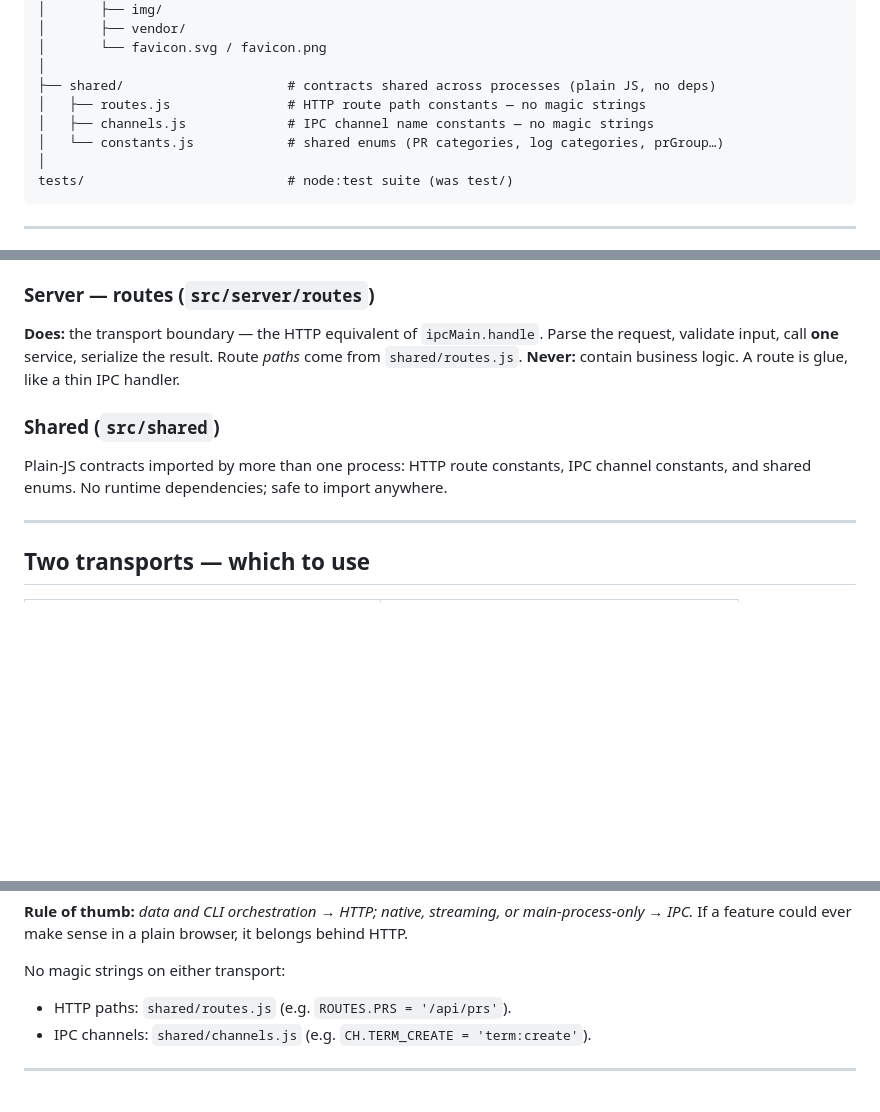
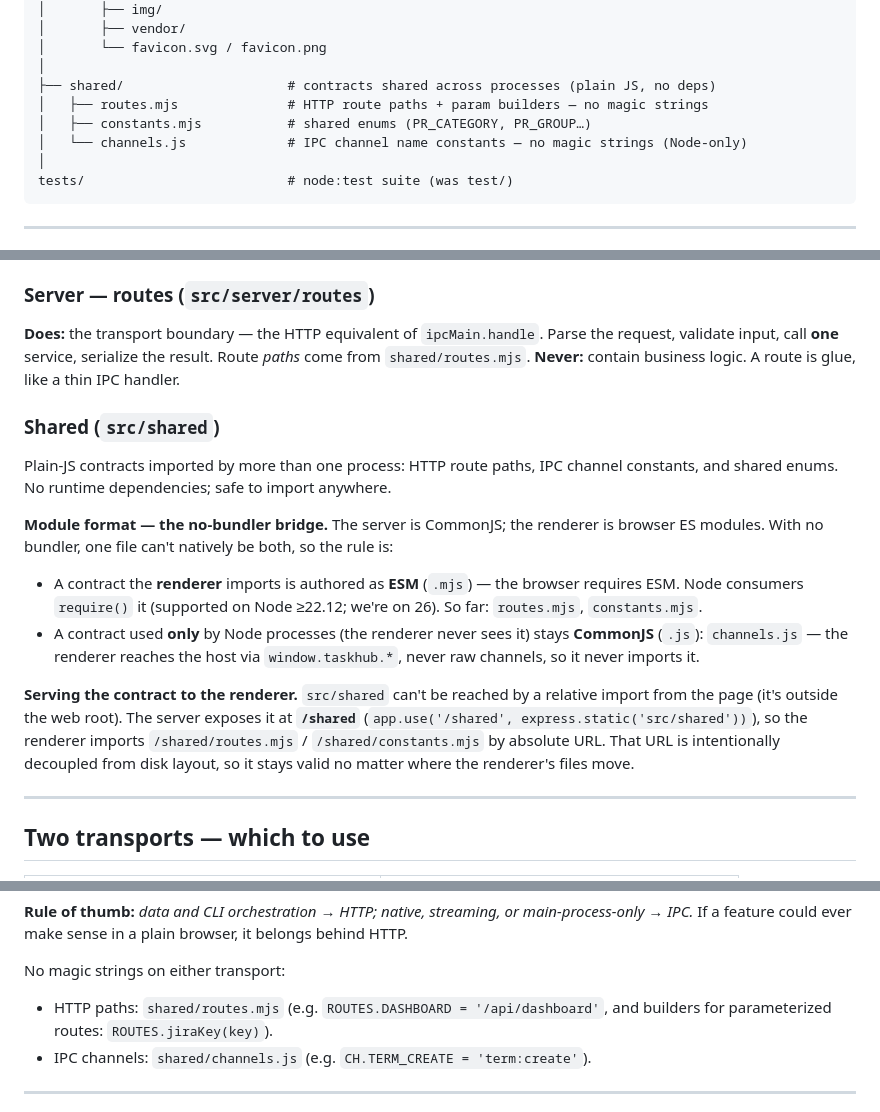
Before and after one commit to alexcding/cli-task-hub, a Markdown page: docs/ARCHITECTURE.md, 3 parts joined by grey strips. GitHub-like rendering; blank space fills up the shorter version.

Commit message:
docs: record /shared serving + .mjs/CJS module convention (Phase 1)
ARCHITECTURE.md now documents the no-bundler ESM/CJS bridge introduced while
wiring the shared contracts:
- cross-boundary contracts are ESM (.mjs) so the renderer can import them; Node
  require()s them (Node >=22.12). Node-only contracts (channels.js) stay CommonJS.
- the server exposes src/shared at /shared, so the renderer imports /shared/*.mjs
  by absolute URL — stable across later file moves.
Shared/ folder listing + the no-magic-strings note updated to match (.mjs).

Co-Authored-By: Claude Opus 4.8 (1M context) <noreply@anthropic.com>

````diff
--- a/docs/ARCHITECTURE.md
+++ b/docs/ARCHITECTURE.md
@@ -155,9 +155,9 @@ src/
 │       └── favicon.svg / favicon.png
 │
 ├── shared/                     # contracts shared across processes (plain JS, no deps)
-│   ├── routes.js               # HTTP route path constants — no magic strings
-│   ├── channels.js             # IPC channel name constants — no magic strings
-│   └── constants.js            # shared enums (PR categories, log categories, prGroup…)
+│   ├── routes.mjs              # HTTP route paths + param builders — no magic strings
+│   ├── constants.mjs           # shared enums (PR_CATEGORY, PR_GROUP…)
+│   └── channels.js             # IPC channel name constants — no magic strings (Node-only)
 │
 tests/                          # node:test suite (was test/)
 ```
@@ -211,12 +211,28 @@ resolution (`datadir.js`, honoring `TASKHUB_DATA_DIR`).
 ### Server — routes (`src/server/routes`)
 **Does:** the transport boundary — the HTTP equivalent of `ipcMain.handle`. Parse the
 request, validate input, call **one** service, serialize the result. Route *paths* come
-from `shared/routes.js`.
+from `shared/routes.mjs`.
 **Never:** contain business logic. A route is glue, like a thin IPC handler.
 
 ### Shared (`src/shared`)
-Plain-JS contracts imported by more than one process: HTTP route constants, IPC channel
+Plain-JS contracts imported by more than one process: HTTP route paths, IPC channel
 constants, and shared enums. No runtime dependencies; safe to import anywhere.
+
+**Module format — the no-bundler bridge.** The server is CommonJS; the renderer is browser
+ES modules. With no bundler, one file can't natively be both, so the rule is:
+
+- A contract the **renderer** imports is authored as **ESM** (`.mjs`) — the browser requires
+  ESM. Node consumers `require()` it (supported on Node ≥22.12; we're on 26). So far:
+  `routes.mjs`, `constants.mjs`.
+- A contract used **only** by Node processes (the renderer never sees it) stays **CommonJS**
+  (`.js`): `channels.js` — the renderer reaches the host via `window.taskhub.*`, never raw
+  channels, so it never imports it.
+
+**Serving the contract to the renderer.** `src/shared` can't be reached by a relative import
+from the page (it's outside the web root). The server exposes it at **`/shared`**
+(`app.use('/shared', express.static('src/shared'))`), so the renderer imports
+`/shared/routes.mjs` / `/shared/constants.mjs` by absolute URL. That URL is intentionally
+decoupled from disk layout, so it stays valid no matter where the renderer's files move.
 
 ---
 
@@ -234,7 +250,8 @@ main-process-only → IPC.* If a feature could ever make sense in a plain browse
 belongs behind HTTP.
 
 No magic strings on either transport:
-- HTTP paths: `shared/routes.js` (e.g. `ROUTES.PRS = '/api/prs'`).
+- HTTP paths: `shared/routes.mjs` (e.g. `ROUTES.DASHBOARD = '/api/dashboard'`, and
+  builders for parameterized routes: `ROUTES.jiraKey(key)`).
 - IPC channels: `shared/channels.js` (e.g. `CH.TERM_CREATE = 'term:create'`).
 
 ---
````
